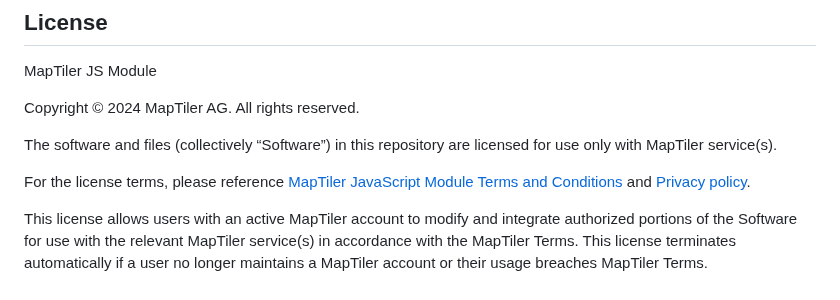
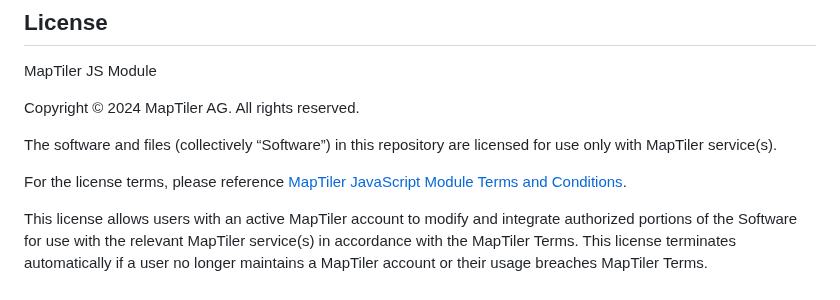
Before and after one commit to maptiler/maptiler-3d-js, a Markdown page: readme.md, the part around the change. Drawn GitHub-style.

```diff
--- a/readme.md
+++ b/readme.md
@@ -303,6 +303,6 @@ Copyright © 2024 MapTiler AG. All rights reserved.
 
 The software and files (collectively “Software”) in this repository are licensed for use only with MapTiler service(s).
 
-For the license terms, please reference  [MapTiler JavaScript Module Terms and Conditions](https://www.maptiler.com/terms/jsmodule/) and [Privacy policy](https://www.maptiler.com/privacy-policy).
+For the license terms, please reference  [MapTiler JavaScript Module Terms and Conditions](https://www.maptiler.com/terms/jsmodule/).
 
 This license allows users with an active MapTiler account to modify and integrate authorized portions of the Software for use with the relevant MapTiler service(s) in accordance with the MapTiler Terms. This license terminates automatically if a user no longer maintains a MapTiler account or their usage breaches MapTiler Terms.
```
